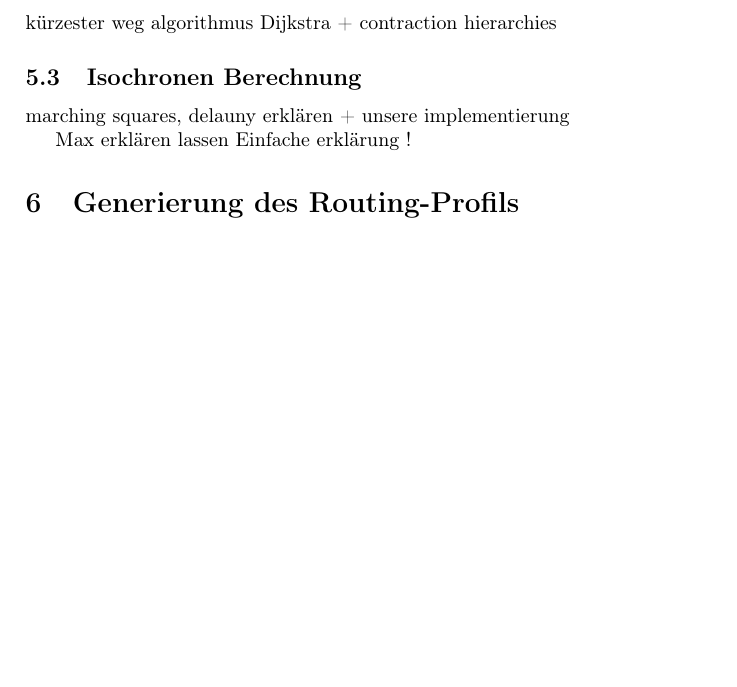
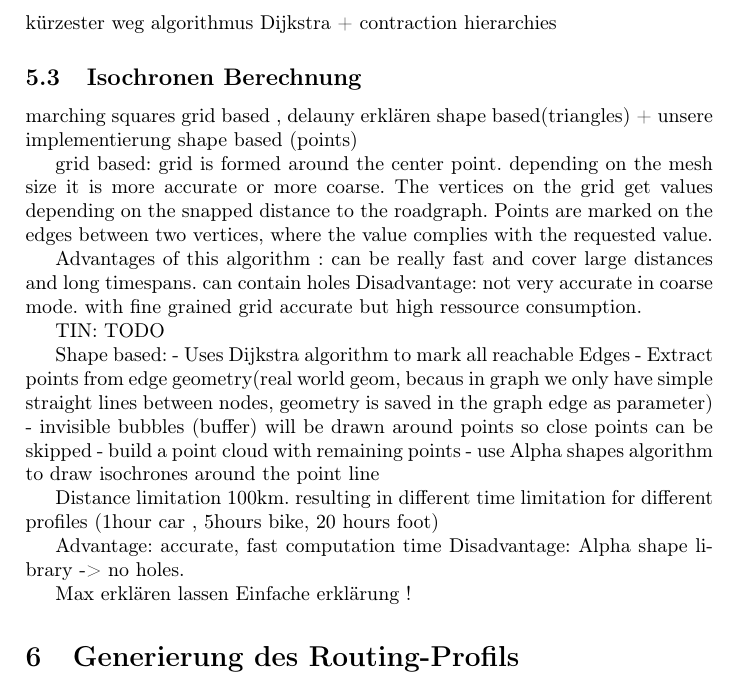
Before and after one commit to TimMcCauley/ba_thesis, a LaTeX document (Tex/hello.tex): part of page 2 of 3, cut so that both start at the same text, the shorter picture padded with empty space. Compiled offline with pdfLaTeX.

```diff
--- a/Tex/hello.tex
+++ b/Tex/hello.tex
@@ -50,7 +50,33 @@
 
 \subsection{Isochronen Berechnung}
 
-marching squares, delauny erklären + unsere implementierung
+marching squares grid based , delauny erklären shape based(triangles) + unsere implementierung shape based (points)
+
+grid based:
+ grid is formed around the center point. depending on the mesh size it is more accurate or more coarse.
+ The vertices on the grid get values depending on the snapped distance to the roadgraph.
+ Points are marked on the edges between two vertices, where the value complies with the requested value.
+
+Advantages of this algorithm : can be really fast and cover large distances and long timespans. can contain holes
+Disadvantage: not very accurate in coarse mode. with fine grained grid accurate but high ressource consumption.
+
+TIN:
+TODO
+
+Shape based:
+- Uses Dijkstra algorithm to mark all reachable Edges
+- Extract points from edge geometry(real world geom, becaus in graph we only have simple straight lines between nodes, geometry is saved in the graph edge as parameter)
+- invisible bubbles (buffer) will be drawn around points so close points can be skipped
+- build a point cloud with remaining points
+- use Alpha shapes algorithm to draw isochrones around the point line
+
+ Distance limitation 100km. resulting in different time limitation for different profiles (1hour car , 5hours bike, 20 hours foot)
+
+Advantage: accurate, fast computation time
+Disadvantage: Alpha shape library -> no holes.
+
+
+
 
 Max erklären lassen
 Einfache erklärung !
```
Also changed, not shown: Tex/hello.pdf, literature/volker_sa.pdf (added), 4 other files.
